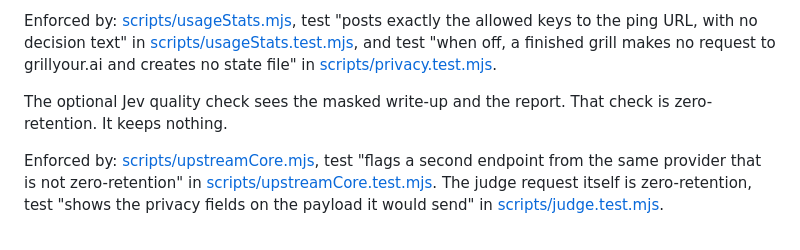
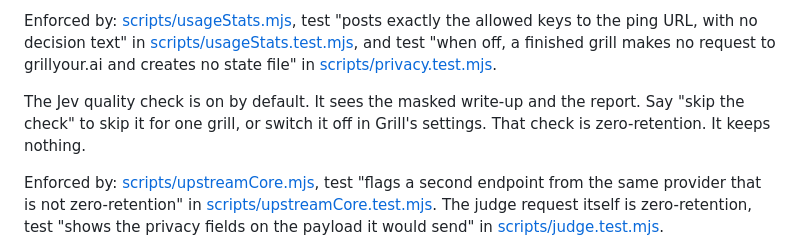
Before and after one commit to mtangoz/grill, a Markdown page: docs/PRINCIPLES.md, the part around the change. Rendered like a GitHub page.

```diff
--- a/docs/PRINCIPLES.md
+++ b/docs/PRINCIPLES.md
@@ -30,7 +30,7 @@ If you turn on anonymous usage stats (off by default), the tool also sends a met
 
 Enforced by: [scripts/usageStats.mjs](../scripts/usageStats.mjs), test "posts exactly the allowed keys to the ping URL, with no decision text" in [scripts/usageStats.test.mjs](../scripts/usageStats.test.mjs), and test "when off, a finished grill makes no request to grillyour.ai and creates no state file" in [scripts/privacy.test.mjs](../scripts/privacy.test.mjs).
 
-The optional Jev quality check sees the masked write-up and the report. That check is zero-retention. It keeps nothing.
+The Jev quality check is on by default. It sees the masked write-up and the report. Say "skip the check" to skip it for one grill, or switch it off in Grill's settings. That check is zero-retention. It keeps nothing.
 
 Enforced by: [scripts/upstreamCore.mjs](../scripts/upstreamCore.mjs), test "flags a second endpoint from the same provider that is not zero-retention" in [scripts/upstreamCore.test.mjs](../scripts/upstreamCore.test.mjs). The judge request itself is zero-retention, test "shows the privacy fields on the payload it would send" in [scripts/judge.test.mjs](../scripts/judge.test.mjs).
 
```
Also changed, not shown: README.md (+1 -1 lines).
